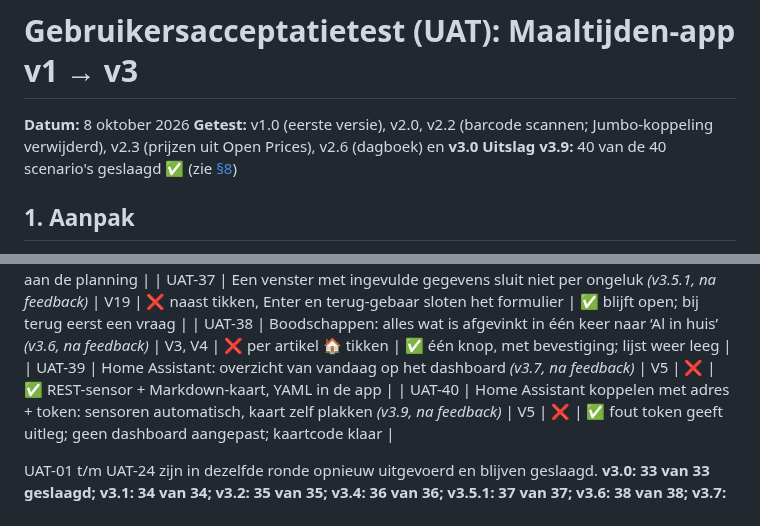
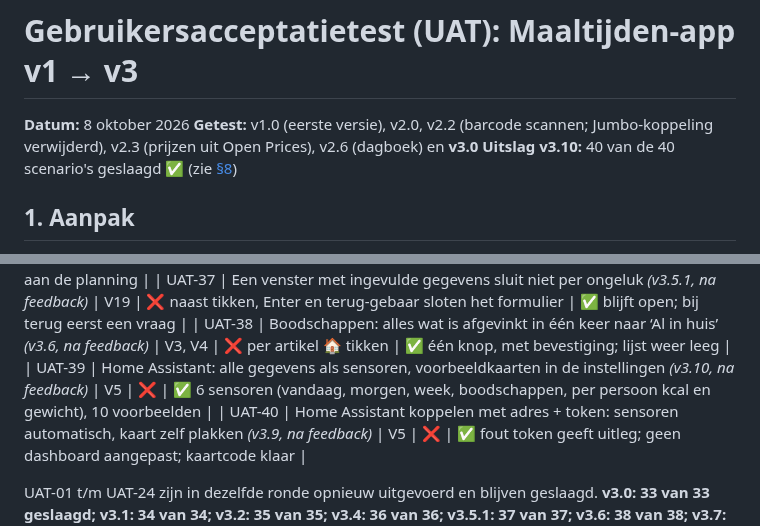
Before and after one commit to DGerding-2307/Maaltijden-app, a Markdown page: docs/UAT-rapport.md, 2 parts joined by grey strips. Rendered like a GitHub page.

```diff
--- a/docs/UAT-rapport.md
+++ b/docs/UAT-rapport.md
@@ -2,7 +2,7 @@
 
 **Datum:** 8 oktober 2026
 **Getest:** v1.0 (eerste versie), v2.0, v2.2 (barcode scannen; Jumbo-koppeling verwijderd), v2.3 (prijzen uit Open Prices), v2.6 (dagboek) en **v3.0**
-**Uitslag v3.9:** 40 van de 40 scenario's geslaagd ✅ (zie [§8](#8-v3-recensies-opnieuw-bekeken-en-9-nieuwe-scenarios))
+**Uitslag v3.10:** 40 van de 40 scenario's geslaagd ✅ (zie [§8](#8-v3-recensies-opnieuw-bekeken-en-9-nieuwe-scenarios))
 
 ## 1. Aanpak
 
@@ -168,7 +168,7 @@ Daarnaast is gekeken naar wat er bij het eigen gebruik in de Android-app misging
 | UAT-36 | Een gerecht plannen dat nog geen recept is, en er later een recept van maken *(v3.4, na feedback)* | V2, V6 | ⚠️ alleen vrije tekst, zonder weg naar een recept | ✅ titel ingevuld, na opslaan gekoppeld aan de planning |
 | UAT-37 | Een venster met ingevulde gegevens sluit niet per ongeluk *(v3.5.1, na feedback)* | V19 | ❌ naast tikken, Enter en terug-gebaar sloten het formulier | ✅ blijft open; bij terug eerst een vraag |
 | UAT-38 | Boodschappen: alles wat is afgevinkt in één keer naar ‘Al in huis’ *(v3.6, na feedback)* | V3, V4 | ❌ per artikel 🏠 tikken | ✅ één knop, met bevestiging; lijst weer leeg |
-| UAT-39 | Home Assistant: overzicht van vandaag op het dashboard *(v3.7, na feedback)* | V5 | ❌ | ✅ REST-sensor + Markdown-kaart, YAML in de app |
+| UAT-39 | Home Assistant: alle gegevens als sensoren, voorbeeldkaarten in de instellingen *(v3.10, na feedback)* | V5 | ❌ | ✅ 6 sensoren (vandaag, morgen, week, boodschappen, per persoon kcal en gewicht), 10 voorbeelden |
 | UAT-40 | Home Assistant koppelen met adres + token: sensoren automatisch, kaart zelf plakken *(v3.9, na feedback)* | V5 | ❌ | ✅ fout token geeft uitleg; geen dashboard aangepast; kaartcode klaar |
 
 UAT-01 t/m UAT-24 zijn in dezelfde ronde opnieuw uitgevoerd en blijven geslaagd. **v3.0: 33 van 33 geslaagd; v3.1: 34 van 34; v3.2: 35 van 35; v3.4: 36 van 36; v3.5.1: 37 van 37; v3.6: 38 van 38; v3.7: 39 van 39.**
```
Also changed, not shown: README.md (+4 -4 lines), docs/handleiding.md (+16 -7 lines), docs/uat/39-home-assistant.png, docs/uat/40-home-assistant-gekoppeld.png, 9 other files.
